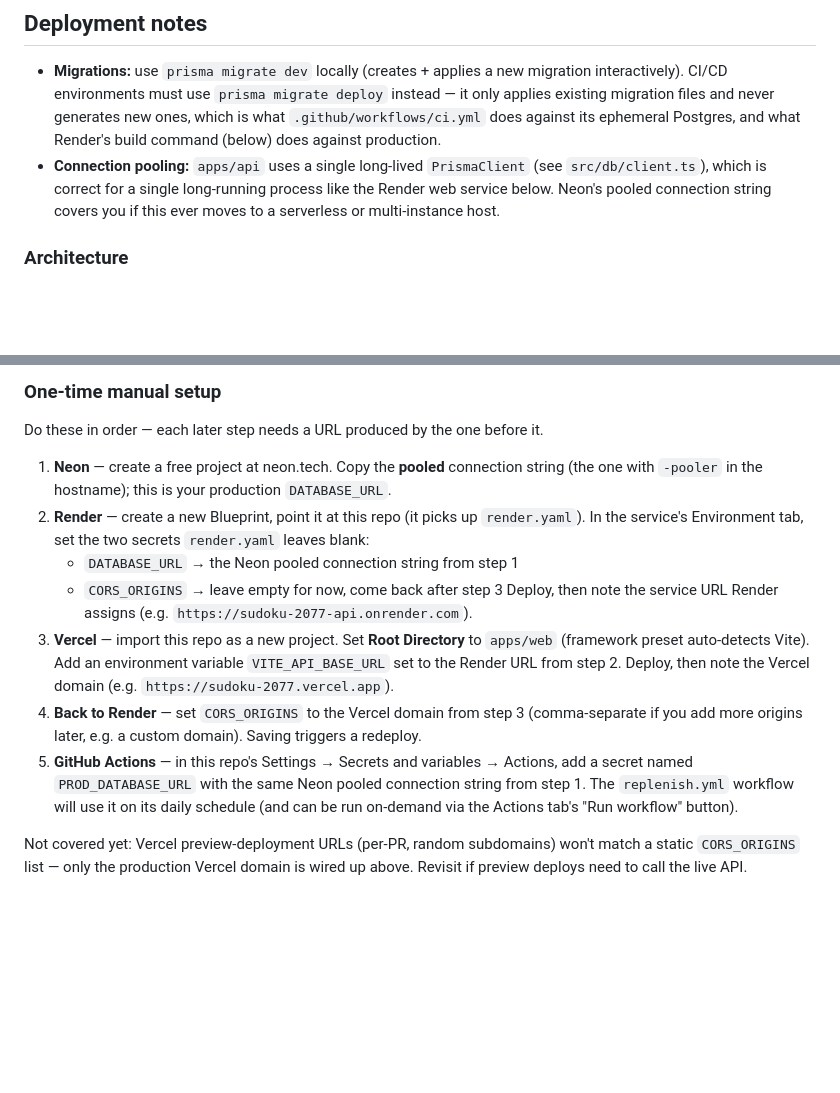
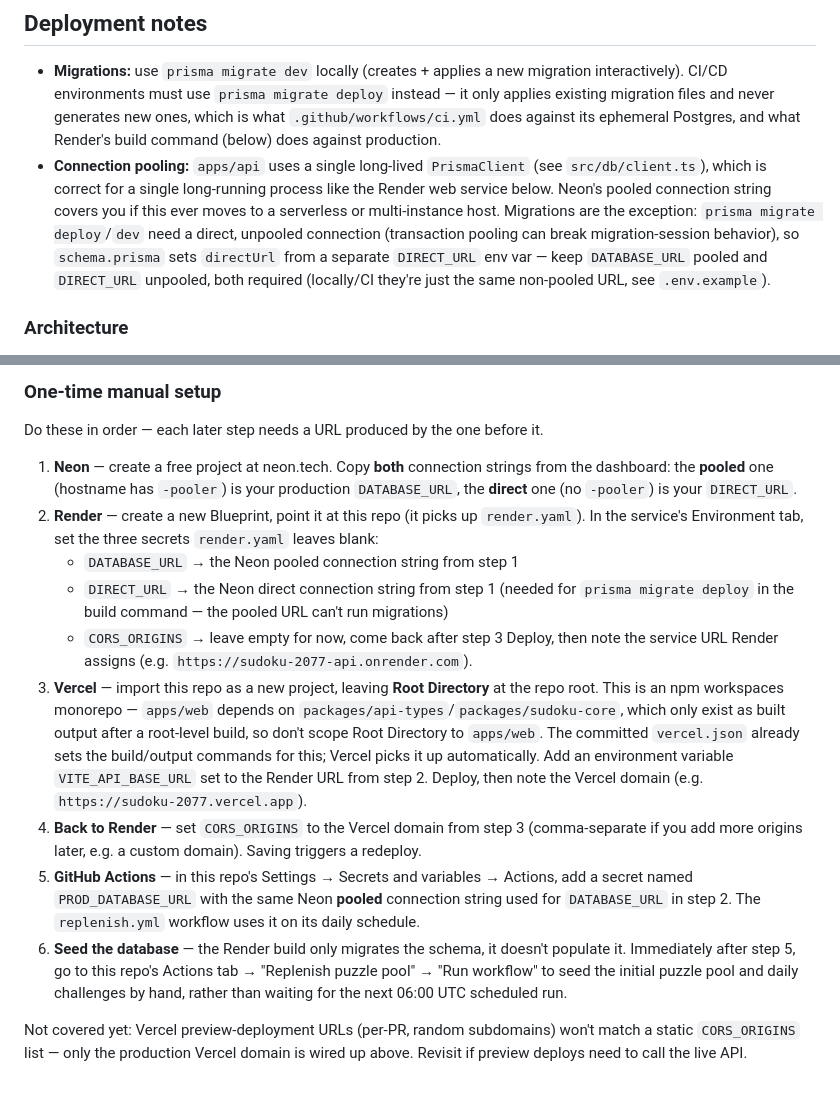
Before and after one commit to robertvilladev/sudoku-2077, a Markdown page: README.md, 2 parts joined by grey strips. Rendered like a GitHub page; blank space fills up the shorter version.

Commit message:
Update deployment guide for directUrl, Vercel root build, and seeding
Reflects the fixes in the preceding commits: Neon step now collects
both the pooled and direct connection strings, the Render step lists
DIRECT_URL as a third secret, the Vercel step no longer scopes Root
Directory to apps/web (vercel.json handles the build now), and a new
final step tells operators to manually trigger the replenish workflow
right after setup so the live API isn't empty until the next 06:00
UTC cron run.

Co-Authored-By: Claude Sonnet 5 <noreply@anthropic.com>
Claude-Session: https://claude.ai/code/session_0119v5ghAsq7MFxB81j4eqRU

```diff
--- a/README.md
+++ b/README.md
@@ -52,7 +52,7 @@ ships. See `apps/web/src/features/auth/types.ts` and `.../profile/types.ts` for
 ## Deployment notes
 
 - **Migrations:** use `prisma migrate dev` locally (creates + applies a new migration interactively). CI/CD environments must use `prisma migrate deploy` instead — it only applies existing migration files and never generates new ones, which is what `.github/workflows/ci.yml` does against its ephemeral Postgres, and what Render's build command (below) does against production.
-- **Connection pooling:** `apps/api` uses a single long-lived `PrismaClient` (see `src/db/client.ts`), which is correct for a single long-running process like the Render web service below. Neon's pooled connection string covers you if this ever moves to a serverless or multi-instance host.
+- **Connection pooling:** `apps/api` uses a single long-lived `PrismaClient` (see `src/db/client.ts`), which is correct for a single long-running process like the Render web service below. Neon's pooled connection string covers you if this ever moves to a serverless or multi-instance host. Migrations are the exception: `prisma migrate deploy`/`dev` need a direct, unpooled connection (transaction pooling can break migration-session behavior), so `schema.prisma` sets `directUrl` from a separate `DIRECT_URL` env var — keep `DATABASE_URL` pooled and `DIRECT_URL` unpooled, both required (locally/CI they're just the same non-pooled URL, see `.env.example`).
 
 ### Architecture
 
@@ -69,13 +69,15 @@ Three separate free-tier services, chosen because `apps/api` is a long-running F
 
 Do these in order — each later step needs a URL produced by the one before it.
 
-1. **Neon** — create a free project at neon.tech. Copy the **pooled** connection string (the one with `-pooler` in the hostname); this is your production `DATABASE_URL`.
-2. **Render** — create a new Blueprint, point it at this repo (it picks up `render.yaml`). In the service's Environment tab, set the two secrets `render.yaml` leaves blank:
+1. **Neon** — create a free project at neon.tech. Copy **both** connection strings from the dashboard: the **pooled** one (hostname has `-pooler`) is your production `DATABASE_URL`, the **direct** one (no `-pooler`) is your `DIRECT_URL`.
+2. **Render** — create a new Blueprint, point it at this repo (it picks up `render.yaml`). In the service's Environment tab, set the three secrets `render.yaml` leaves blank:
    - `DATABASE_URL` → the Neon pooled connection string from step 1
+   - `DIRECT_URL` → the Neon direct connection string from step 1 (needed for `prisma migrate deploy` in the build command — the pooled URL can't run migrations)
    - `CORS_ORIGINS` → leave empty for now, come back after step 3
    Deploy, then note the service URL Render assigns (e.g. `https://sudoku-2077-api.onrender.com`).
-3. **Vercel** — import this repo as a new project. Set **Root Directory** to `apps/web` (framework preset auto-detects Vite). Add an environment variable `VITE_API_BASE_URL` set to the Render URL from step 2. Deploy, then note the Vercel domain (e.g. `https://sudoku-2077.vercel.app`).
+3. **Vercel** — import this repo as a new project, leaving **Root Directory** at the repo root. This is an npm workspaces monorepo — `apps/web` depends on `packages/api-types`/`packages/sudoku-core`, which only exist as built output after a root-level build, so don't scope Root Directory to `apps/web`. The committed `vercel.json` already sets the build/output commands for this; Vercel picks it up automatically. Add an environment variable `VITE_API_BASE_URL` set to the Render URL from step 2. Deploy, then note the Vercel domain (e.g. `https://sudoku-2077.vercel.app`).
 4. **Back to Render** — set `CORS_ORIGINS` to the Vercel domain from step 3 (comma-separate if you add more origins later, e.g. a custom domain). Saving triggers a redeploy.
-5. **GitHub Actions** — in this repo's Settings → Secrets and variables → Actions, add a secret named `PROD_DATABASE_URL` with the same Neon pooled connection string from step 1. The `replenish.yml` workflow will use it on its daily schedule (and can be run on-demand via the Actions tab's "Run workflow" button).
+5. **GitHub Actions** — in this repo's Settings → Secrets and variables → Actions, add a secret named `PROD_DATABASE_URL` with the same Neon **pooled** connection string used for `DATABASE_URL` in step 2. The `replenish.yml` workflow uses it on its daily schedule.
+6. **Seed the database** — the Render build only migrates the schema, it doesn't populate it. Immediately after step 5, go to this repo's Actions tab → "Replenish puzzle pool" → "Run workflow" to seed the initial puzzle pool and daily challenges by hand, rather than waiting for the next 06:00 UTC scheduled run.
 
 Not covered yet: Vercel preview-deployment URLs (per-PR, random subdomains) won't match a static `CORS_ORIGINS` list — only the production Vercel domain is wired up above. Revisit if preview deploys need to call the live API.
```
